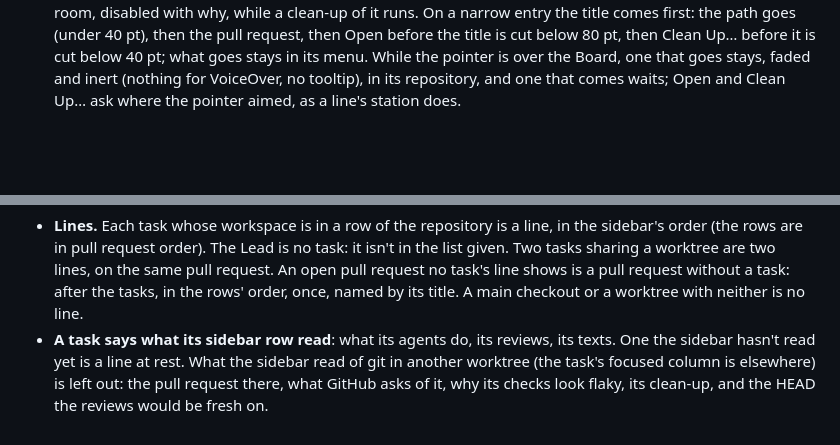
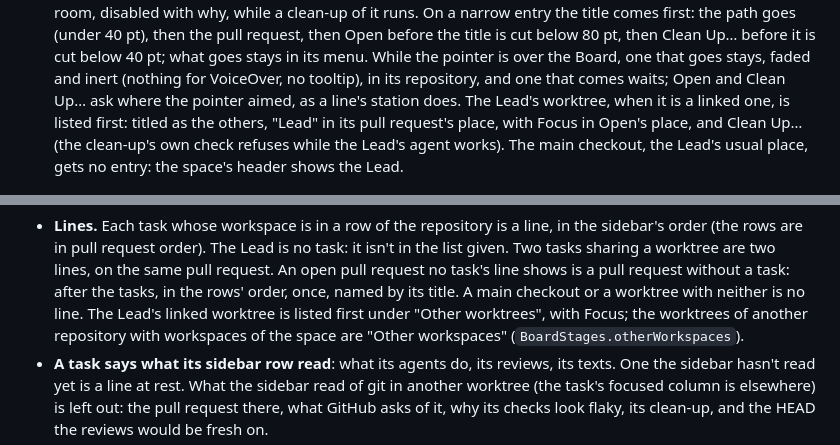
Before and after one commit to xikimay/nirux, a Markdown page: docs/design/board-stages.md, 2 parts joined by grey strips. Drawn GitHub-style; blank space fills up the shorter version.

```diff
--- a/docs/design/board-stages.md
+++ b/docs/design/board-stages.md
@@ -303,6 +306,10 @@ clicked. The sizes are the mockup's.
   the pointer is over the Board, one that goes stays, faded and inert
   (nothing for VoiceOver, no tooltip), in its repository, and one that comes
   waits; Open and Clean Up… ask where the pointer aimed, as a line's station
-  does.
+  does. The Lead's worktree, when it is a linked one, is listed first: titled
+  as the others, "Lead" in its pull request's place, with Focus in Open's
+  place, and Clean Up… (the clean-up's own check refuses while the Lead's
+  agent works). The main checkout, the Lead's usual place, gets no entry: the
+  space's header shows the Lead.
 
   ![Other worktrees unfolded: a detached HEAD, a branch whose pull request merged, one being cleaned up](../images/board-stages-worktrees.png)
@@ -360,6 +377,9 @@ read. Pure; nothing is read again.
   lines, on the same pull request. An open pull request no task's line shows
   is a pull request without a task: after the tasks, in the rows' order, once,
   named by its title. A main checkout or a worktree with neither is no line.
+  The Lead's linked worktree is listed first under "Other worktrees", with
+  Focus; the worktrees of another repository with workspaces of the space are
+  "Other workspaces" (`BoardStages.otherWorkspaces`).
 - **A task says what its sidebar row read**: what its agents do, its reviews,
   its texts. One the sidebar hasn't read yet is a line at rest. What the
   sidebar read of git in another worktree (the task's focused column is
```
Also changed, not shown: other parts of docs/design/board-stages.md (+21 -7 lines), docs/images/board-stages-lead-and-others.png (added), 6 other files.
